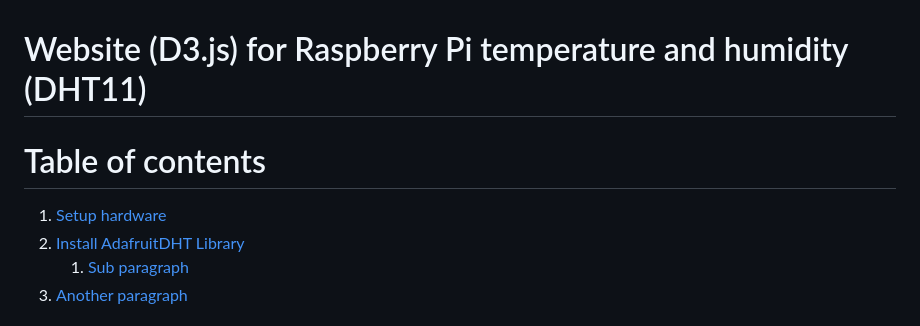
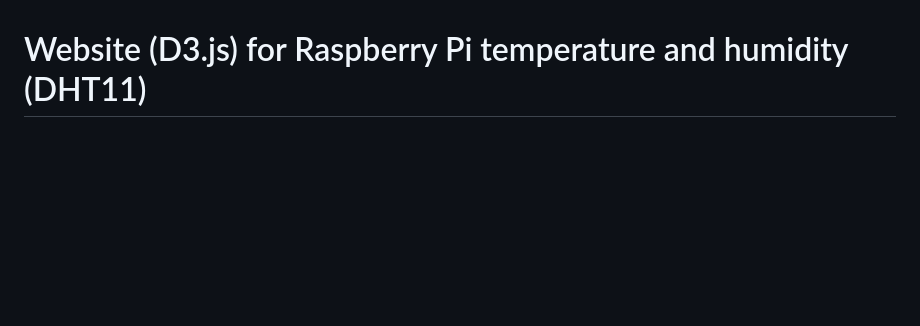
Before and after one commit to marcello-a/raspberry-pi-dht11-website, a Markdown page: README.md, the part around the change printed below. Drawn GitHub-style; blank space fills up the shorter version.

```diff
--- a/README.md
+++ b/README.md
@@ -1,8 +1,3 @@
 # Website (D3.js) for Raspberry Pi temperature and humidity (DHT11)
 
-# Table of contents
-1. [Setup hardware](#setupHardware)
-2. [Install AdafruitDHT Library](#installAdafruit)
-    1. [Sub paragraph](#subparagraph1)
-3. [Another paragraph](#paragraph2)
 
```
Also changed, not shown: other parts of README.md (+2 -4 lines).
